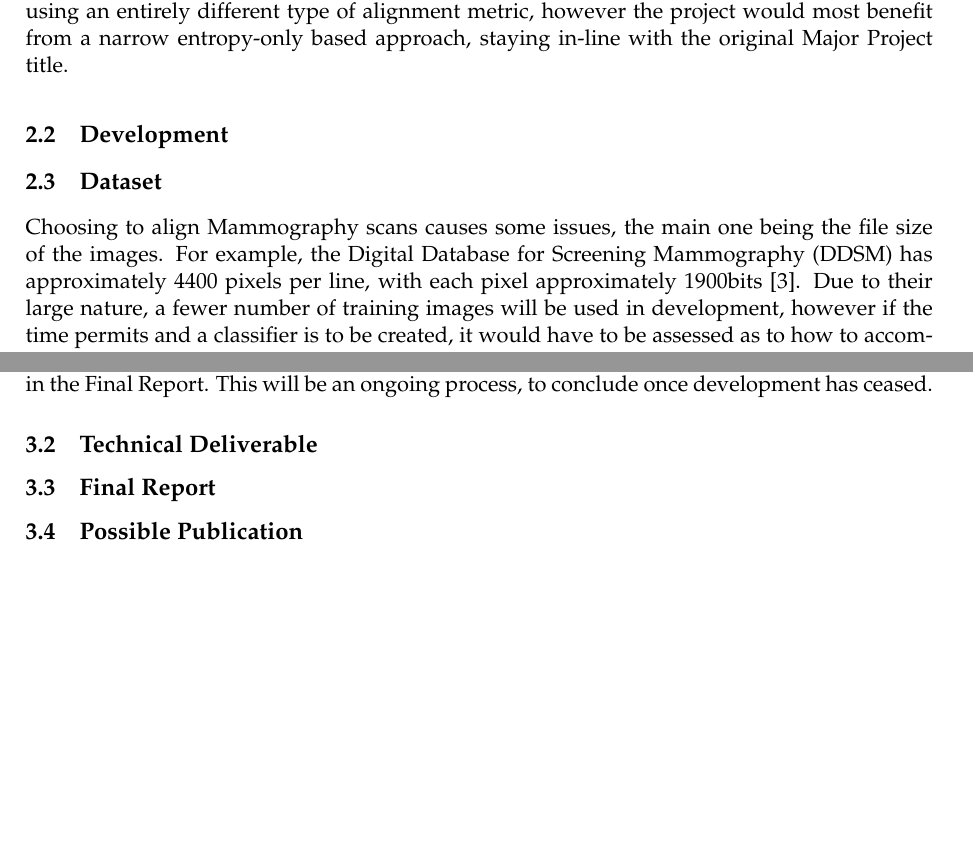
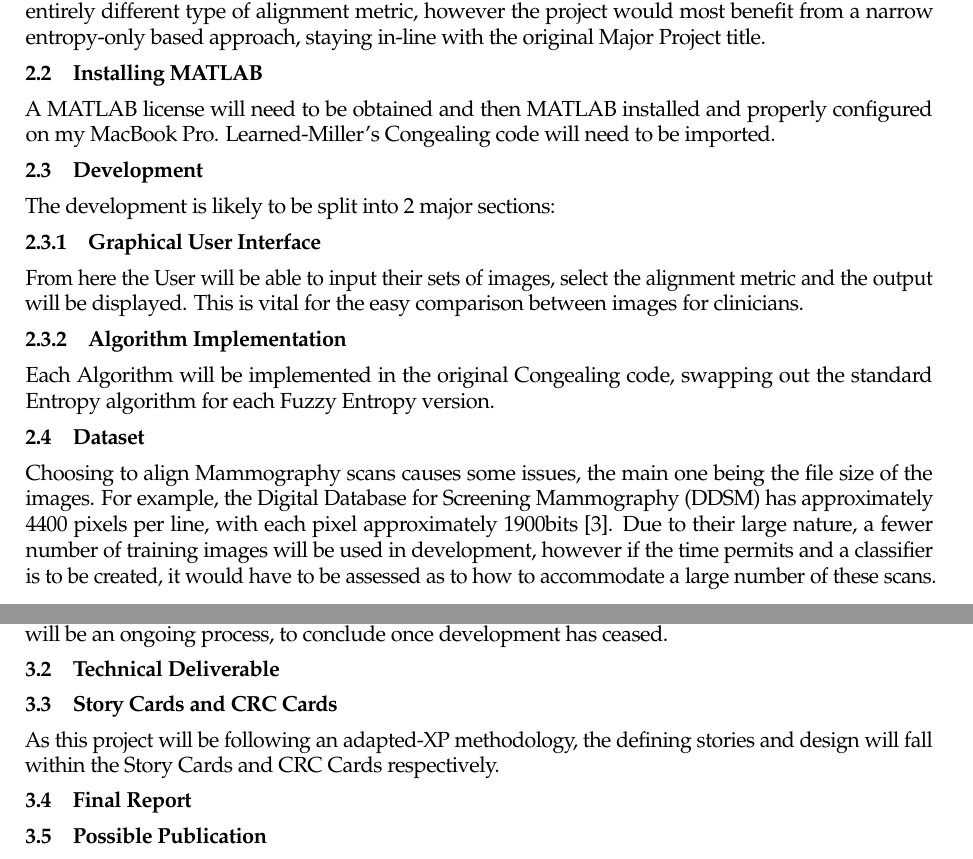
Before and after one commit to LauraCo/Major-Project, a LaTeX document (Documentation/OPS/OPS_lac32.tex): two parts of pages 2 and 3 of 4, joined at a grey line, cut so that both start at the same text, the shorter picture padded with empty space. Compiled offline with pdfLaTeX.

Commit message:
Update to OPS Draft
Added save trees package (was getting too long), talked about
development and installing MATLAB and discussed about Story Cards & CRC
Cards.

```diff
--- a/Documentation/OPS/OPS_lac32.tex
+++ b/Documentation/OPS/OPS_lac32.tex
@@ -10,6 +10,7 @@
 \usepackage{fancyhdr} %header and footer package
 \usepackage{mmpv2}
 \usepackage{url}
+\usepackage{savetrees}
 
 % the following packages are used for citations - You only need to include one.
 %
@@ -66,7 +67,15 @@ The original Congealing algorithm implemented by Learned-Miller uses standard En
 
 Cox et al's Least Squares implementation \cite{least-squares-congealing} is an interesting Congealing implementation using an entirely different type of alignment metric, however the project would most benefit from a narrow entropy-only based approach, staying in-line with the original Major Project title.
 
+\subsection{Installing MATLAB}
+A MATLAB license will need to be obtained and then MATLAB installed and properly configured on my MacBook Pro. Learned-Miller's Congealing code will need to be imported.
+
 \subsection{Development}
+The development is likely to be split into 2 major sections:
+  \subsubsection{Graphical User Interface}
+  From here the User will be able to input their sets of images, select the alignment metric and the output will be displayed. This is vital for the easy comparison between images for clinicians.
+  \subsubsection{Algorithm Implementation}
+  Each Algorithm will be implemented in the original Congealing code, swapping out the standard Entropy algorithm for each Fuzzy Entropy version.
 
 \subsection{Dataset}
 Choosing to align Mammography scans causes some issues, the main one being the file size of the images. For example, the Digital Database for Screening Mammography (DDSM) has approximately 4400 pixels per line, with each pixel approximately 1900bits \cite{ddsm-paper}. Due to their large nature, a fewer number of training images will be used in development, however if the time permits and a classifier is to be created, it would have to be assessed as to how to accommodate a large number of these scans. The dataset of choice will be the `Mini-MIAS database of mammograms' as their image size has been specifically reduced to 1024x1024 pixels \cite{suckling1994mammographic}.
@@ -83,6 +92,9 @@ Through the duration of the Project, the following deliverables are to be expect
 At the end, or at a suitable time during development should it arise, a short report will be created to outline the implementation of each Entropy-based metric. This report will cover resources used, progress made, any hurdles overcome and any extra notes that may be of use in the Final Report. This will be an ongoing process,  to conclude once development has ceased.
 
 \subsection{Technical Deliverable}
+
+\subsection{Story Cards and CRC Cards}
+As this project will be following an adapted-XP methodology, the defining stories and design will fall within the Story Cards and CRC Cards respectively.
 
 \subsection{Final Report}
 
```
Also changed, not shown: Documentation/OPS/OPS_lac32.pdf.
